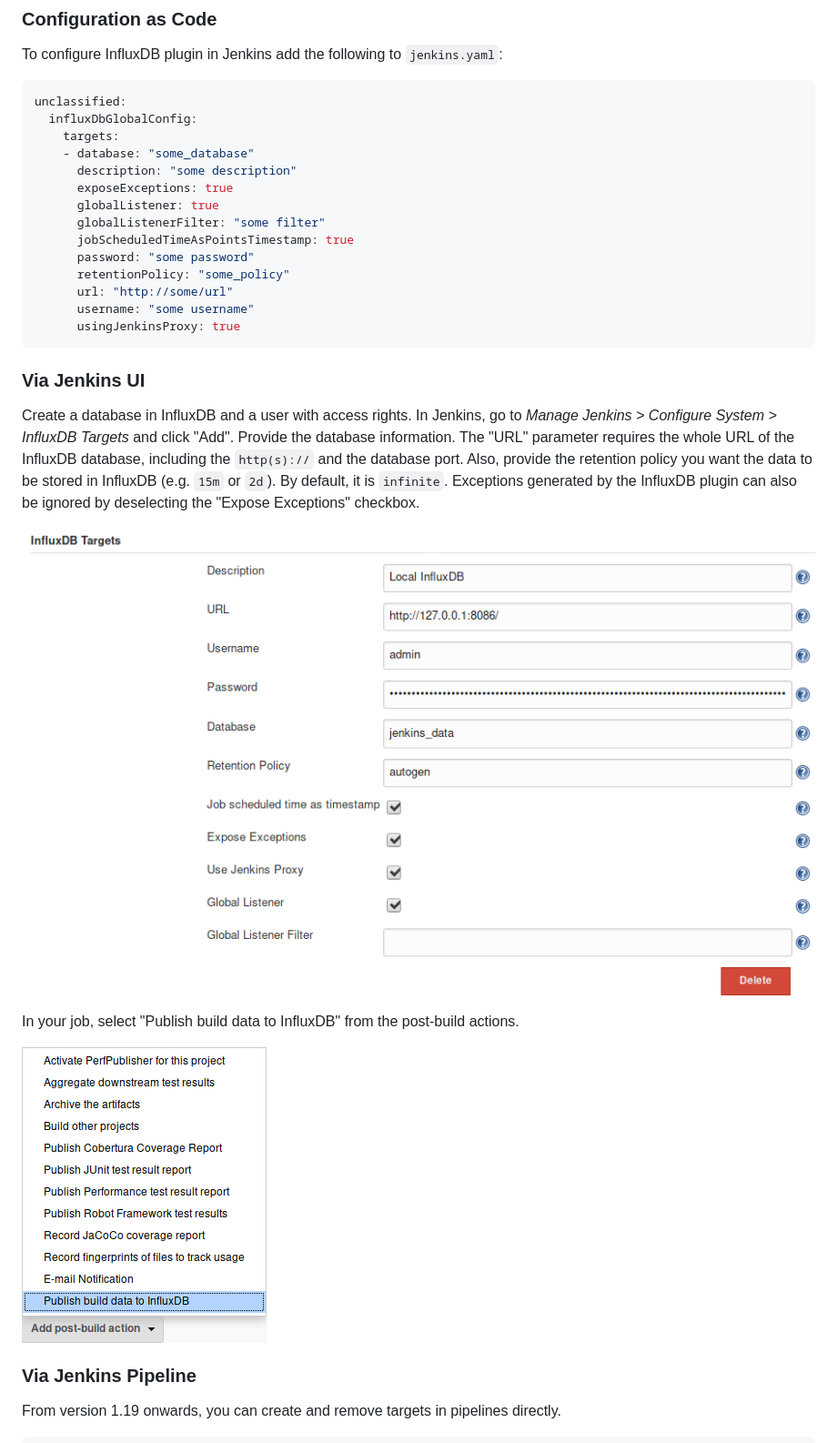
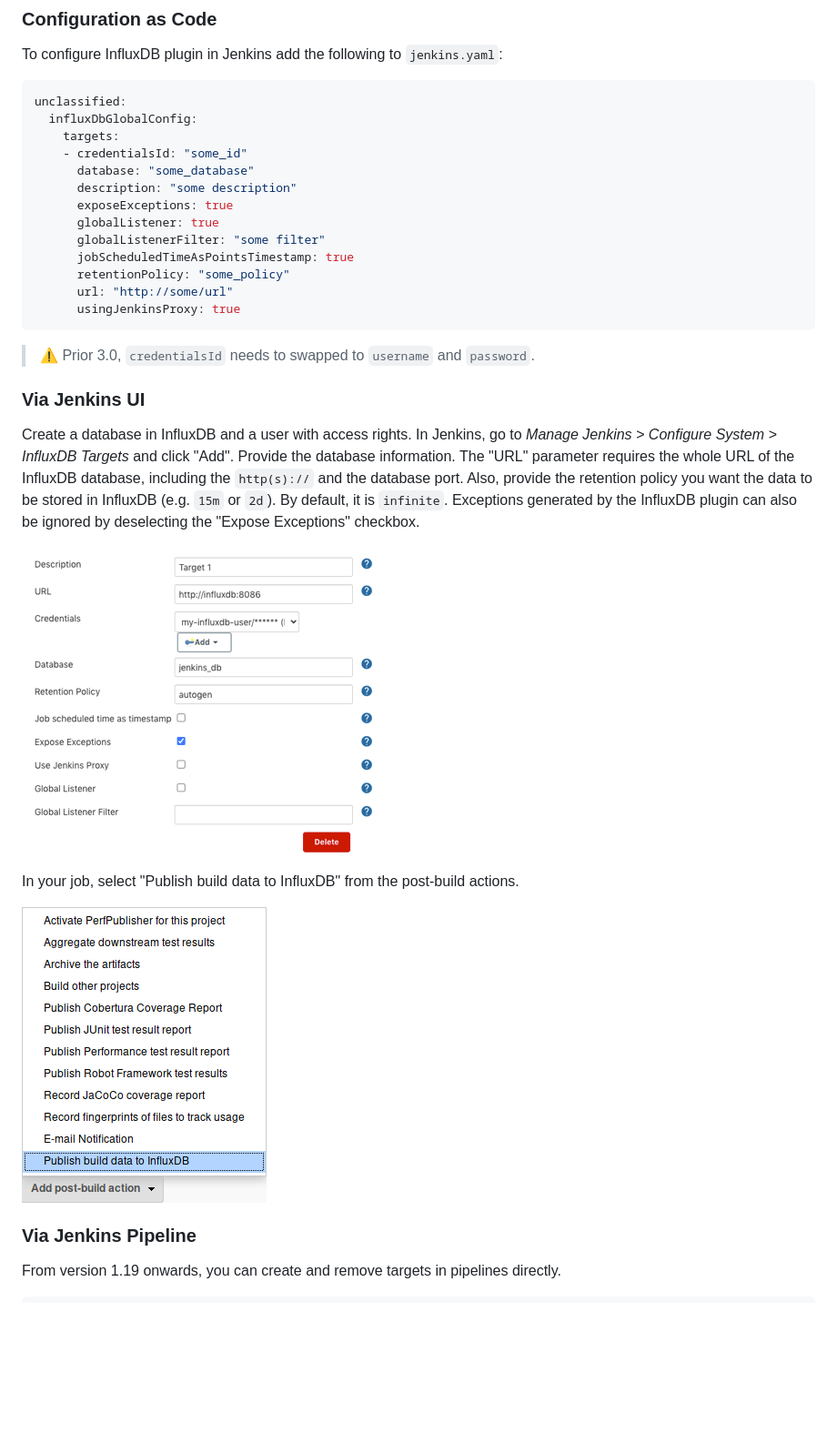
Before and after one commit to jenkinsci/influxdb-plugin, a Markdown page: README.md, the part around one of its changes. Shown at 91% size. Rendered like a GitHub page; pictures changed too: doc/img/jenkins-configuration.png; blank space fills up the shorter version.

````diff
--- a/README.md
+++ b/README.md
@@ -32,18 +43,19 @@ To configure InfluxDB plugin in Jenkins add the following to `jenkins.yaml`:
 unclassified:
   influxDbGlobalConfig:
     targets:
-    - database: "some_database"
+    - credentialsId: "some_id"
+      database: "some_database"
       description: "some description"
       exposeExceptions: true
       globalListener: true
       globalListenerFilter: "some filter"
       jobScheduledTimeAsPointsTimestamp: true
-      password: "some password"
       retentionPolicy: "some_policy"
       url: "http://some/url"
-      username: "some username"
       usingJenkinsProxy: true
 ```
+
+> :warning: Prior 3.0, `credentialsId` needs to swapped to `username` and `password`.
 
 ### Via Jenkins UI
 
````
Also changed, not shown: other parts of README.md (+21 -5 lines).
